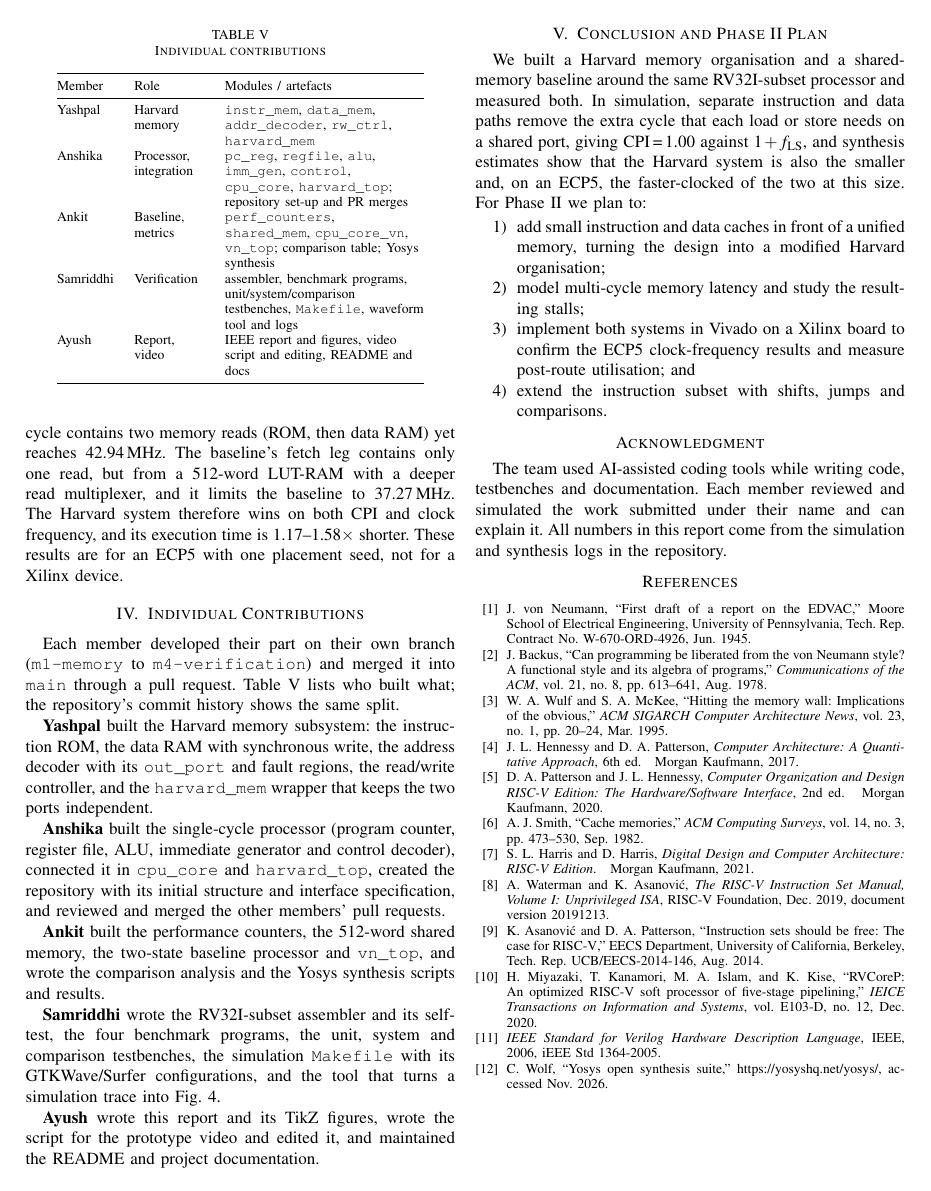
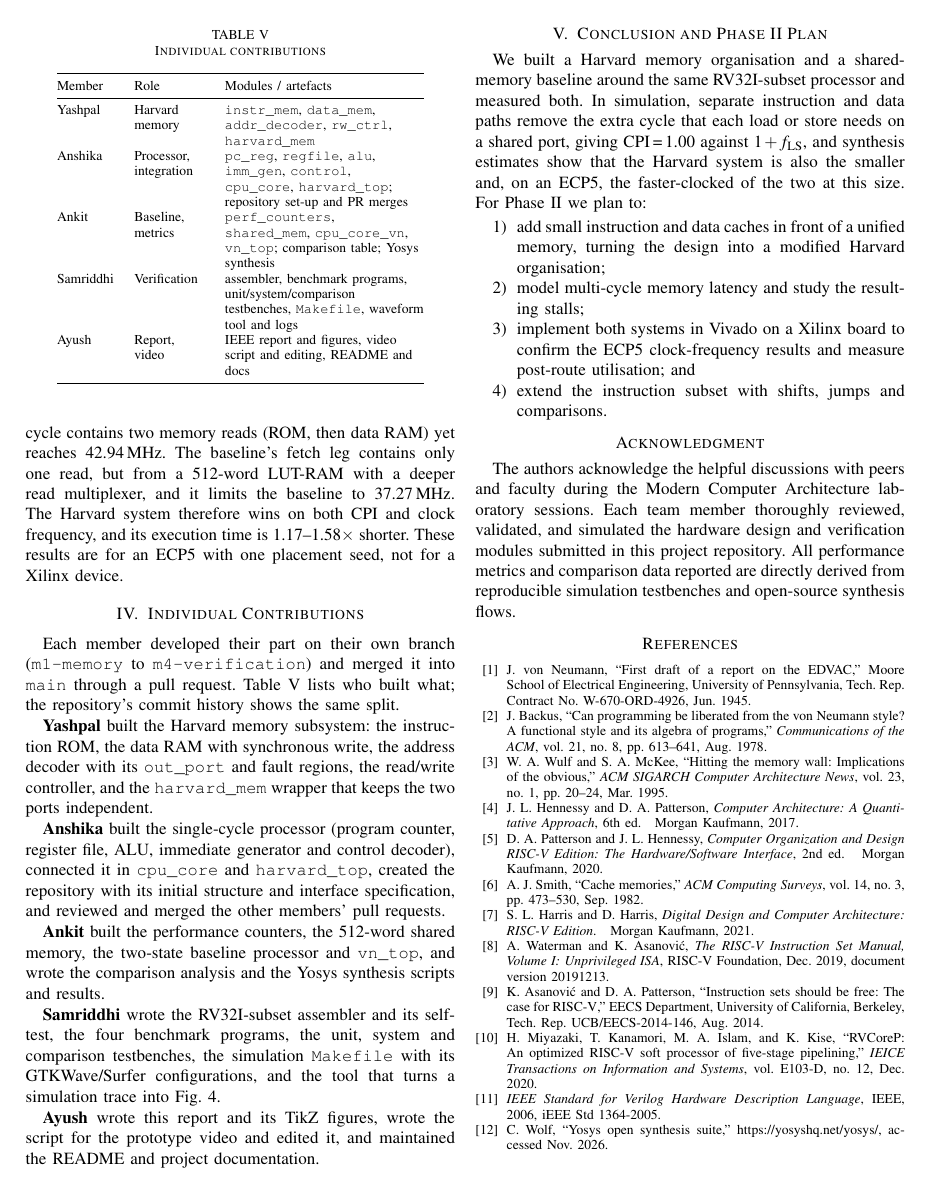
Before and after one commit to anshika292005/MCA_Project_phase_1, a LaTeX paper (report/main.tex): page 5 of 5. Compiled offline with pdfLaTeX.

Commit message:
report: final polish on acknowledgment, conclusion, and IEEE document layout

```diff
--- a/report/main.tex
+++ b/report/main.tex
@@ -435,9 +435,11 @@ smaller and, on an ECP5, the faster-clocked of the two at this size. For Phase~I
 \end{enumerate}
 
 \section*{Acknowledgment}
-The team used AI-assisted coding tools while writing code, testbenches and documentation. Each
-member reviewed and simulated the work submitted under their name and can explain it. All
-numbers in this report come from the simulation and synthesis logs in the repository.
+The authors acknowledge the helpful discussions with peers and faculty during the Modern
+Computer Architecture laboratory sessions. Each team member thoroughly reviewed, validated, and
+simulated the hardware design and verification modules submitted in this project repository.
+All performance metrics and comparison data reported are directly derived from reproducible
+simulation testbenches and open-source synthesis flows.
 
 \bibliographystyle{IEEEtran}
 \bibliography{refs}
```
